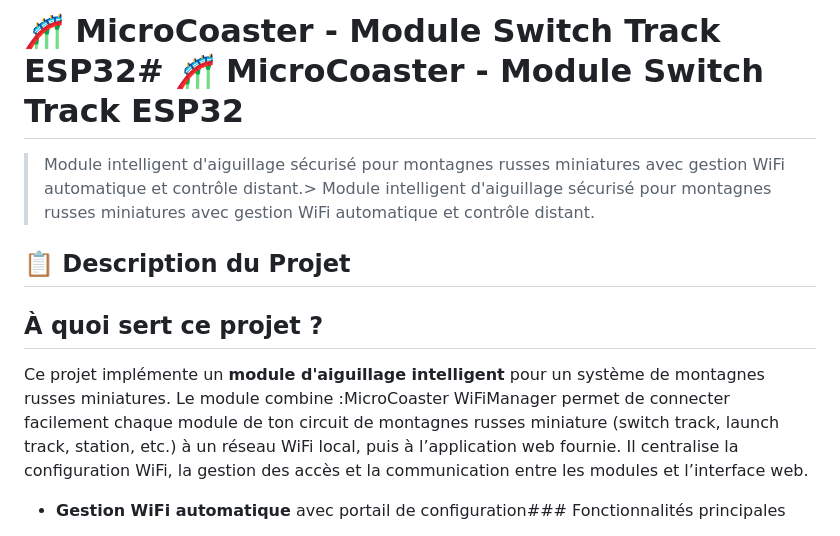
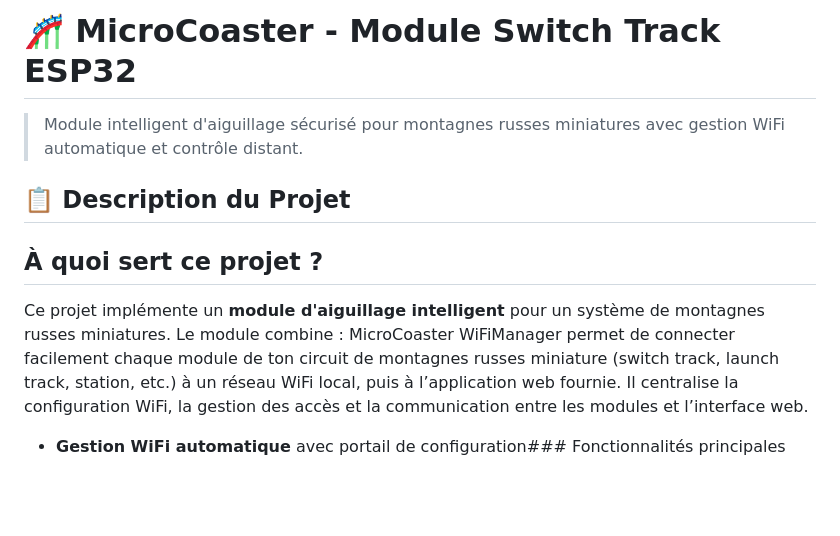
Before and after one commit to CyberSpaceRS/Switch-Track, a Markdown page: README.md, the part around the change. Rendered like a GitHub page; blank space fills up the shorter version.

Commit message:
Fix formatting issues in README.md

```diff
--- a/README.md
+++ b/README.md
@@ -1,12 +1,12 @@
-# 🎢 MicroCoaster - Module Switch Track ESP32# 🎢 MicroCoaster - Module Switch Track ESP32
+# 🎢 MicroCoaster - Module Switch Track ESP32
 
-> Module intelligent d'aiguillage sécurisé pour montagnes russes miniatures avec gestion WiFi automatique et contrôle distant.> Module intelligent d'aiguillage sécurisé pour montagnes russes miniatures avec gestion WiFi automatique et contrôle distant.
+> Module intelligent d'aiguillage sécurisé pour montagnes russes miniatures avec gestion WiFi automatique et contrôle distant.
 
 ## 📋 Description du Projet
 
 ## À quoi sert ce projet ?
 
-Ce projet implémente un **module d'aiguillage intelligent** pour un système de montagnes russes miniatures. Le module combine :MicroCoaster WiFiManager permet de connecter facilement chaque module de ton circuit de montagnes russes miniature (switch track, launch track, station, etc.) à un réseau WiFi local, puis à l’application web fournie. Il centralise la configuration WiFi, la gestion des accès et la communication entre les modules et l’interface web.
+Ce projet implémente un **module d'aiguillage intelligent** pour un système de montagnes russes miniatures. Le module combine : MicroCoaster WiFiManager permet de connecter facilement chaque module de ton circuit de montagnes russes miniature (switch track, launch track, station, etc.) à un réseau WiFi local, puis à l’application web fournie. Il centralise la configuration WiFi, la gestion des accès et la communication entre les modules et l’interface web.
 
 - **Gestion WiFi automatique** avec portail de configuration### Fonctionnalités principales
 
```
